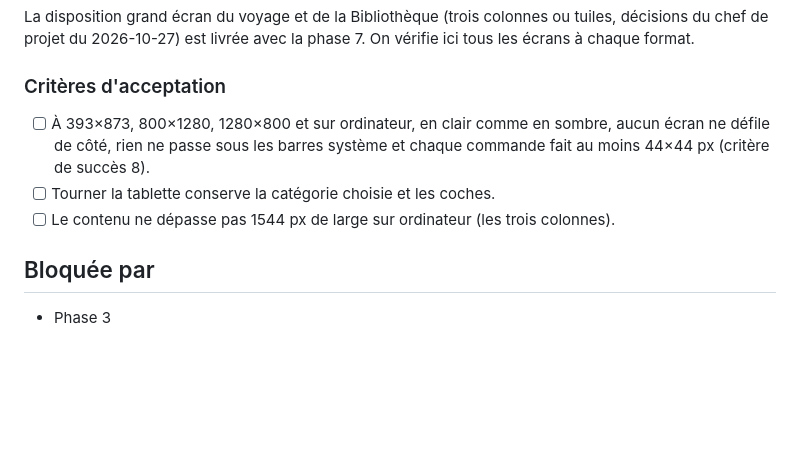
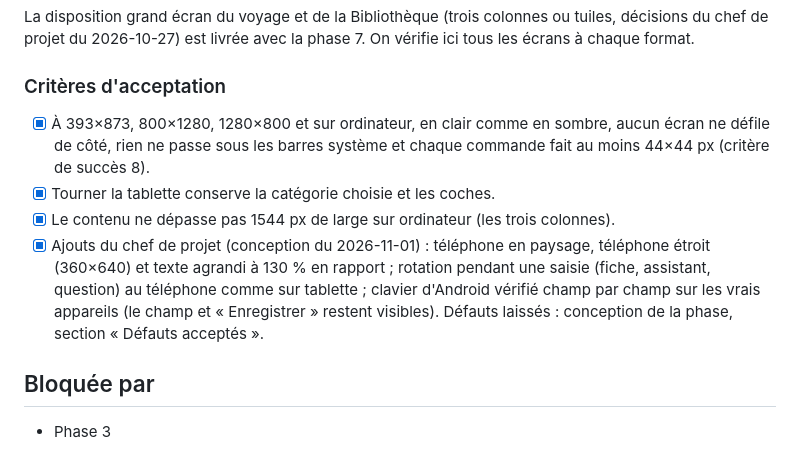
Before and after one commit to Tux69140/baluchon, a Markdown page: docs/PLAN.md, the part around the change. GitHub-like rendering; blank space fills up the shorter version.

Commit message:
docs(phase-14): critères cochés et décision 14 (clavier sur tablette couchée)
Co-Authored-By: Claude Opus 5.5 <noreply@anthropic.com>

```diff
--- a/docs/PLAN.md
+++ b/docs/PLAN.md
@@ -364,9 +364,10 @@ La disposition grand écran du voyage et de la Bibliothèque (trois colonnes ou
 
 ### Critères d'acceptation
 
-- [ ] À 393×873, 800×1280, 1280×800 et sur ordinateur, en clair comme en sombre, aucun écran ne défile de côté, rien ne passe sous les barres système et chaque commande fait au moins 44×44 px (critère de succès 8).
-- [ ] Tourner la tablette conserve la catégorie choisie et les coches.
-- [ ] Le contenu ne dépasse pas 1544 px de large sur ordinateur (les trois colonnes).
+- [x] À 393×873, 800×1280, 1280×800 et sur ordinateur, en clair comme en sombre, aucun écran ne défile de côté, rien ne passe sous les barres système et chaque commande fait au moins 44×44 px (critère de succès 8).
+- [x] Tourner la tablette conserve la catégorie choisie et les coches.
+- [x] Le contenu ne dépasse pas 1544 px de large sur ordinateur (les trois colonnes).
+- [x] Ajouts du chef de projet (conception du 2026-11-01) : téléphone en paysage, téléphone étroit (360×640) et texte agrandi à 130 % en rapport ; rotation pendant une saisie (fiche, assistant, question) au téléphone comme sur tablette ; clavier d'Android vérifié champ par champ sur les vrais appareils (le champ et « Enregistrer » restent visibles). Défauts laissés : conception de la phase, section « Défauts acceptés ».
 
 ## Bloquée par
 
```
Also changed, not shown: 1 other file.
